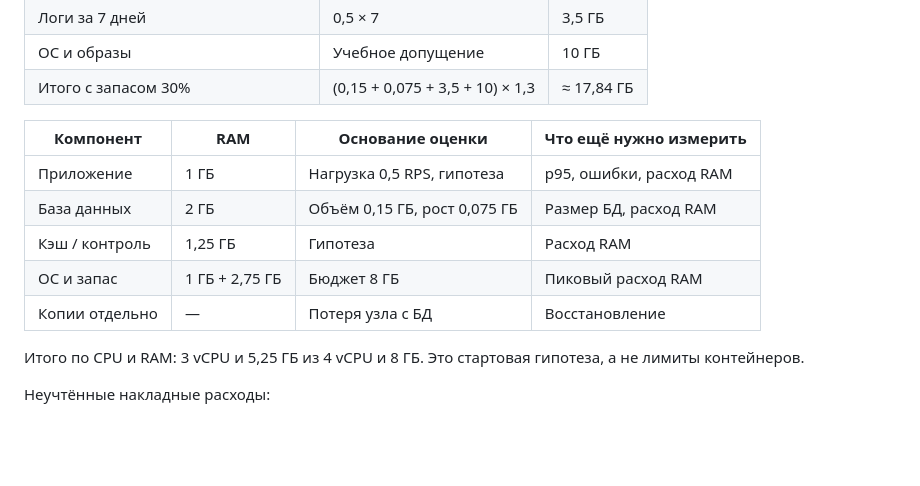
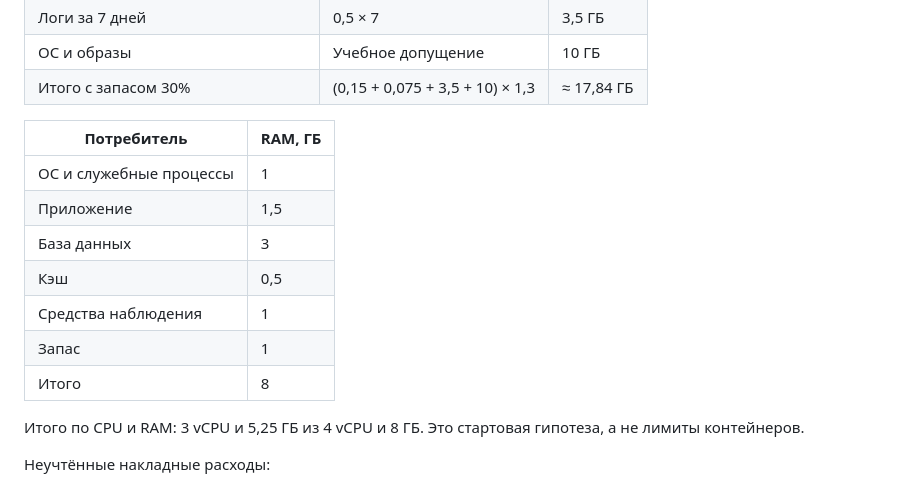
Before and after one commit to rivul3t/divops, a Markdown page: README.md, the part around the change. Rendered like a GitHub page; blank space fills up the shorter version.

Commit message:
quota calc

```diff
--- a/README.md
+++ b/README.md
@@ -60,14 +60,16 @@
 | ОС и образы | Учебное допущение | 10 ГБ |
 | Итого с запасом 30% | (0,15 + 0,075 + 3,5 + 10) × 1,3 | ≈ 17,84 ГБ |
 
+| Потребитель | RAM, ГБ |
+|---|---|
+| ОС и служебные процессы | 1 |
+| Приложение | 1,5 |
+| База данных | 3 |
+| Кэш | 0,5 |
+| Средства наблюдения | 1 |
+| Запас | 1 |
+| Итого | 8 |
 
-| Компонент | RAM | Основание оценки | Что ещё нужно измерить |
-|---|---|---|---|
-| Приложение | 1 ГБ | Нагрузка 0,5 RPS, гипотеза | p95, ошибки, расход RAM |
-| База данных | 2 ГБ | Объём 0,15 ГБ, рост 0,075 ГБ | Размер БД, расход RAM |
-| Кэш / контроль | 1,25 ГБ | Гипотеза | Расход RAM |
-| ОС и запас | 1 ГБ + 2,75 ГБ | Бюджет 8 ГБ | Пиковый расход RAM |
-| Копии отдельно | — | Потеря узла с БД | Восстановление |
 
 Итого по CPU и RAM: 3 vCPU и 5,25 ГБ из 4 vCPU и 8 ГБ. Это стартовая гипотеза, а не лимиты контейнеров.
 
```
